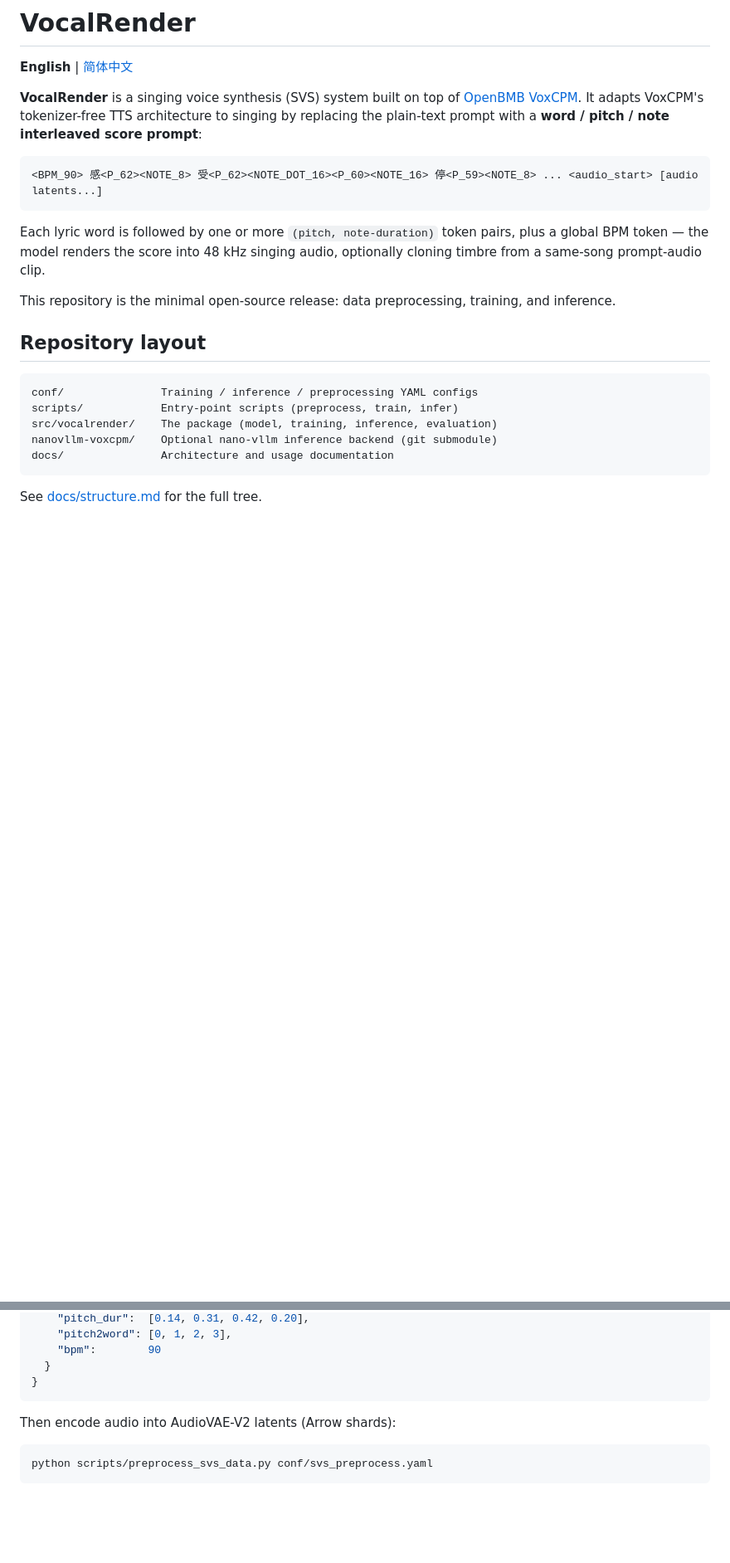
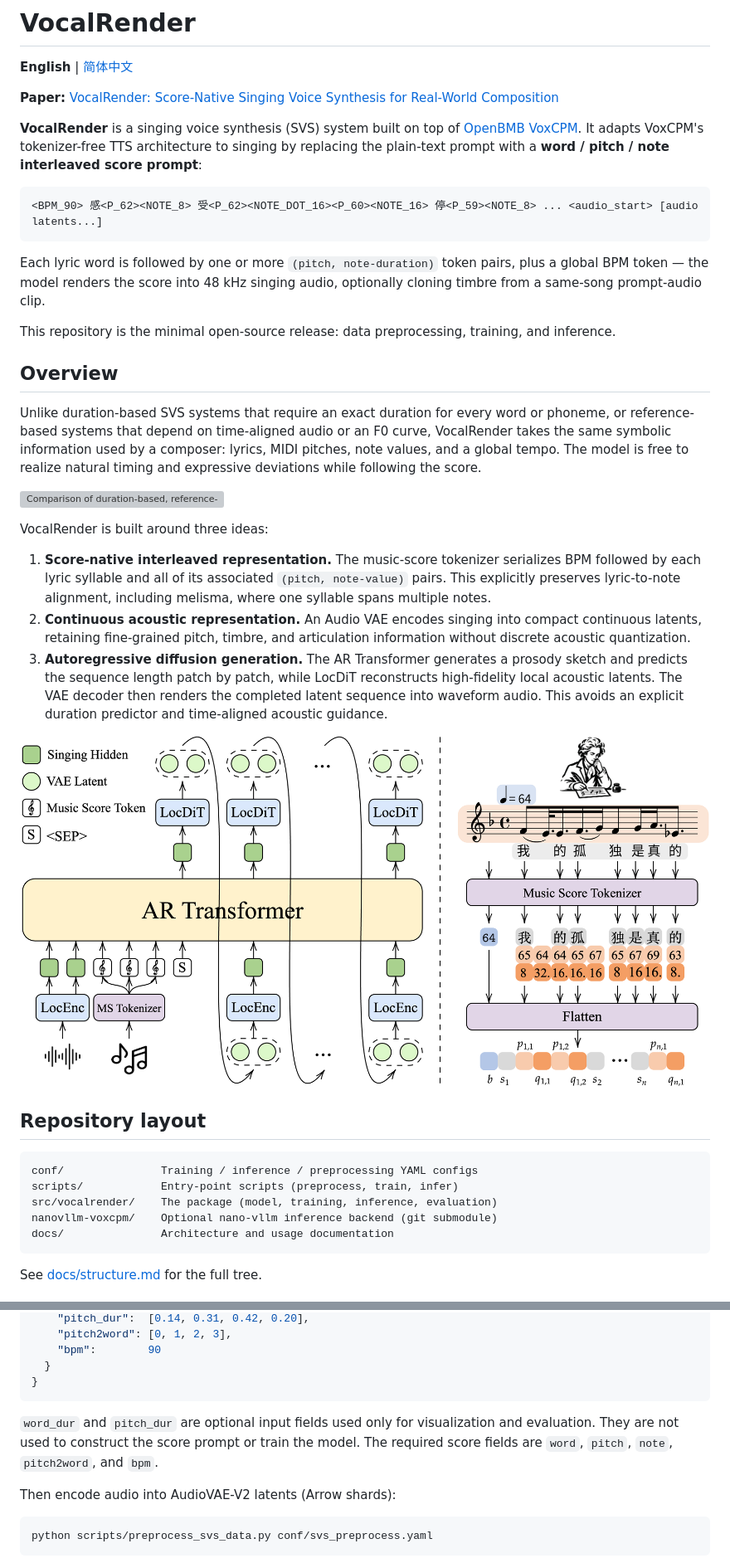
Before and after one commit to gramnegrod/VocalRender, a Markdown page: README.md, 2 parts joined by grey strips. Shown at 83% size. GitHub-like rendering; pictures changed too: assets/structure.png (added); blank space fills up the shorter version; grey boxes are pictures that could not be loaded.

Commit message:
docs: add VocalRender paper overview

````diff
--- a/README.md
+++ b/README.md
@@ -1,6 +1,8 @@
 # VocalRender
 
 **English** | [简体中文](README.zh-CN.md)
+
+**Paper:** [VocalRender: Score-Native Singing Voice Synthesis for Real-World Composition](https://arxiv.org/abs/2607.27768)
 
 **VocalRender** is a singing voice synthesis (SVS) system built on top of
 [OpenBMB VoxCPM](https://github.com/OpenBMB/VoxCPM). It adapts VoxCPM's
@@ -17,6 +19,34 @@ singing audio, optionally cloning timbre from a same-song prompt-audio clip.
 
 This repository is the minimal open-source release: data preprocessing,
 training, and inference.
+
+## Overview
+
+Unlike duration-based SVS systems that require an exact duration for every
+word or phoneme, or reference-based systems that depend on time-aligned audio
+or an F0 curve, VocalRender takes the same symbolic information used by a
+composer: lyrics, MIDI pitches, note values, and a global tempo. The model is
+free to realize natural timing and expressive deviations while following the
+score.
+
+![Comparison of duration-based, reference-based, and the proposed score-native singing voice synthesis inputs](assets/intro.png)
+
+VocalRender is built around three ideas:
+
+1. **Score-native interleaved representation.** The music-score tokenizer
+   serializes BPM followed by each lyric syllable and all of its associated
+   `(pitch, note-value)` pairs. This explicitly preserves lyric-to-note
+   alignment, including melisma, where one syllable spans multiple notes.
+2. **Continuous acoustic representation.** An Audio VAE encodes singing into
+   compact continuous latents, retaining fine-grained pitch, timbre, and
+   articulation information without discrete acoustic quantization.
+3. **Autoregressive diffusion generation.** The AR Transformer generates a
+   prosody sketch and predicts the sequence length patch by patch, while
+   LocDiT reconstructs high-fidelity local acoustic latents. The VAE decoder
+   then renders the completed latent sequence into waveform audio. This avoids
+   an explicit duration predictor and time-aligned acoustic guidance.
+
+![Overall architecture of VocalRender and its music-score tokenization process](assets/structure.png)
 
 ## Repository layout
 
@@ -80,6 +110,11 @@ comment in [conf/svs_preprocess.yaml](conf/svs_preprocess.yaml)):
   }
 }
 ```
+
+`word_dur` and `pitch_dur` are optional input fields used only for
+visualization and evaluation. They are not used to construct the score prompt
+or train the model. The required score fields are `word`, `pitch`, `note`,
+`pitch2word`, and `bpm`.
 
 Then encode audio into AudioVAE-V2 latents (Arrow shards):
 
````
Also changed, not shown: README.zh-CN.md (+28 -0 lines), 2 other files.
